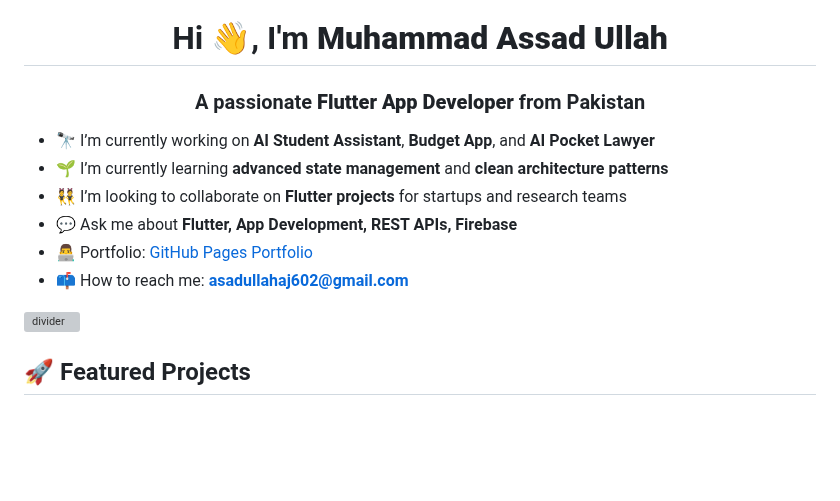
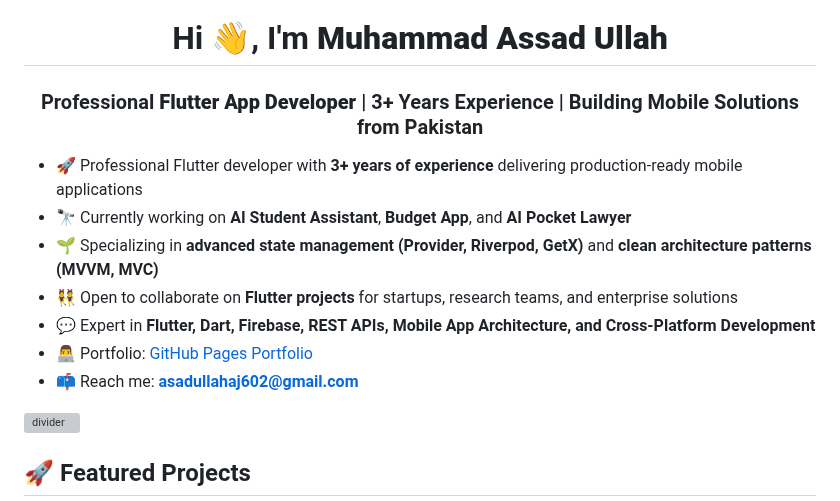
Before and after one commit to assassinaj602/assassinaj602, a Markdown page: README.md, the part around the change. Drawn GitHub-style; blank space fills up the shorter version; grey boxes are pictures that could not be loaded.

Commit message:
feat(profile): update to professional 3+ years experience dev profile with permanent info

```diff
--- a/README.md
+++ b/README.md
@@ -16,14 +16,15 @@
 
 <h1 align="center">Hi 👋, I'm <strong>Muhammad Assad Ullah</strong></h1>
 
-<h3 align="center">A passionate <strong>Flutter App Developer</strong> from Pakistan</h3>
+<h3 align="center">Professional <strong>Flutter App Developer</strong> | 3+ Years Experience | Building Mobile Solutions from Pakistan</h3>
 
-- 🔭 I’m currently working on <strong>AI Student Assistant</strong>, <strong>Budget App</strong>, and <strong>AI Pocket Lawyer</strong>
-- 🌱 I’m currently learning <strong>advanced state management</strong> and <strong>clean architecture patterns</strong>
-- 👯 I’m looking to collaborate on <strong>Flutter projects</strong> for startups and research teams
-- 💬 Ask me about <strong>Flutter, App Development, REST APIs, Firebase</strong>
+- 🚀 Professional Flutter developer with <strong>3+ years of experience</strong> delivering production-ready mobile applications
+- 🔭 Currently working on <strong>AI Student Assistant</strong>, <strong>Budget App</strong>, and <strong>AI Pocket Lawyer</strong>
+- 🌱 Specializing in <strong>advanced state management (Provider, Riverpod, GetX)</strong> and <strong>clean architecture patterns (MVVM, MVC)</strong>
+- 👯 Open to collaborate on <strong>Flutter projects</strong> for startups, research teams, and enterprise solutions
+- 💬 Expert in <strong>Flutter, Dart, Firebase, REST APIs, Mobile App Architecture, and Cross-Platform Development</strong>
 - 👨‍💻 Portfolio: <a href="https://assassinaj602.github.io/assassinaj602/">GitHub Pages Portfolio</a>
-- 📫 How to reach me: <strong>asadullahaj602@gmail.com</strong>
+- 📫 Reach me: <strong>asadullahaj602@gmail.com</strong>
 
 ![divider](https://capsule-render.vercel.app/api?type=rect&color=0:1E3A8A,100:0EA5E9&height=2&section=footer)
 
```
